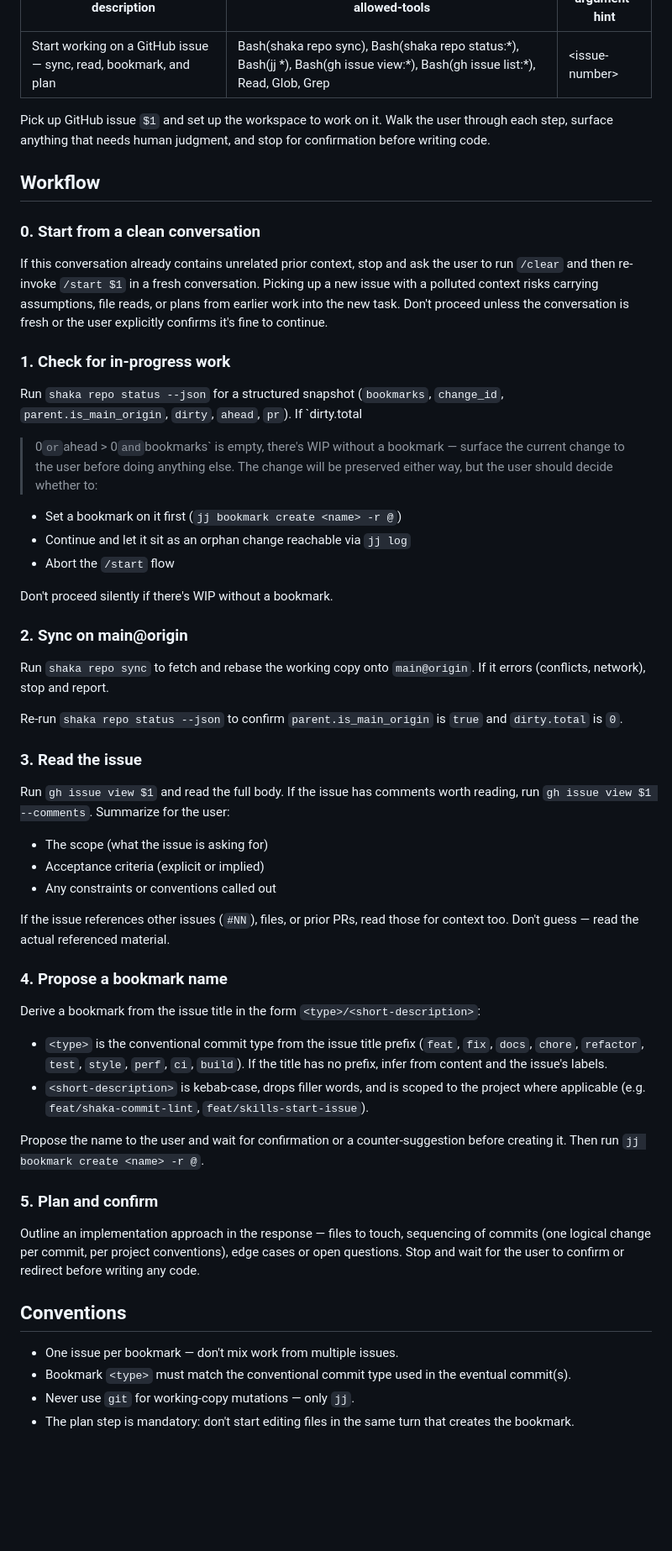
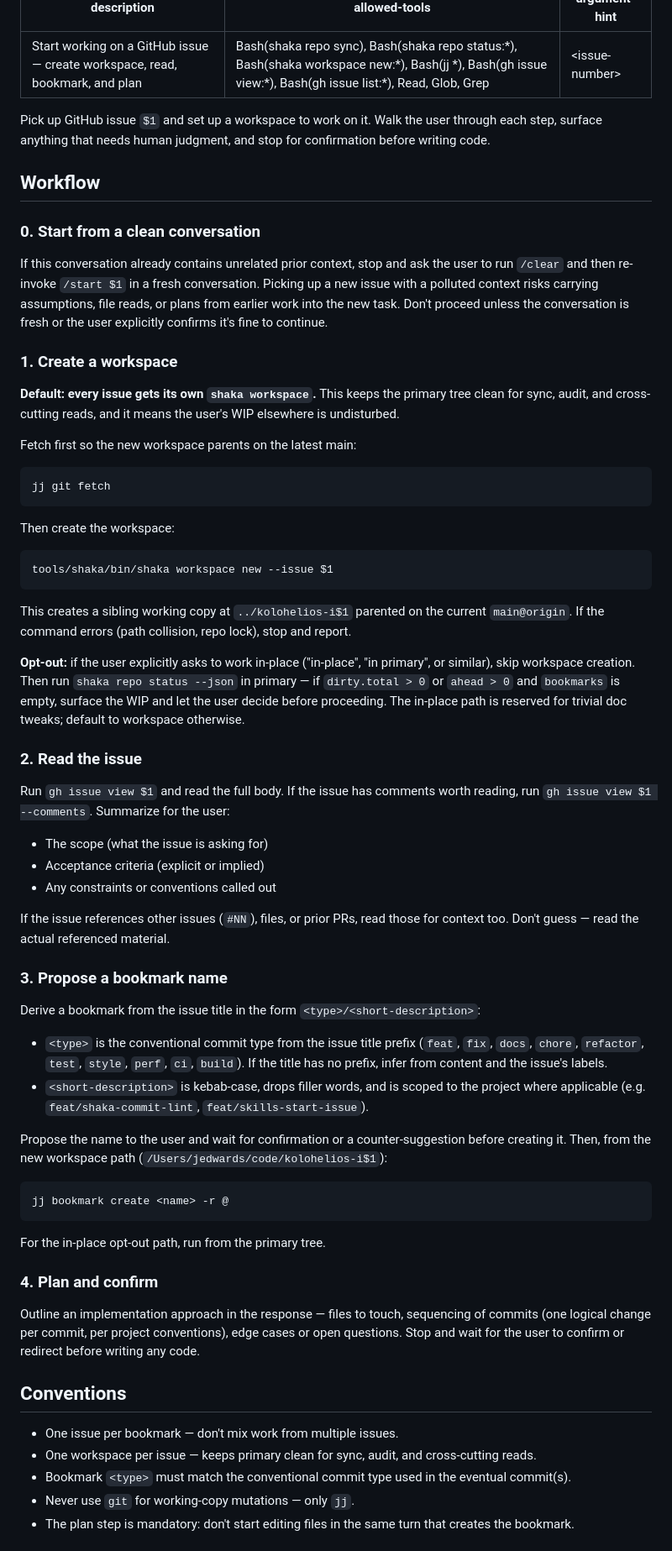
Before and after one commit to kolohelios/kolohelios, a Markdown page: .claude/commands/start.md, the part around one of its changes. Shown at 84% size. Rendered like a GitHub page; blank space fills up the shorter version.

````diff
--- a/.claude/commands/start.md
+++ b/.claude/commands/start.md
@@ -1,10 +1,10 @@
 ---
-description: Start working on a GitHub issue — sync, read, bookmark, and plan
-allowed-tools: Bash(shaka repo sync), Bash(shaka repo status:*), Bash(jj *), Bash(gh issue view:*), Bash(gh issue list:*), Read, Glob, Grep
+description: Start working on a GitHub issue — create workspace, read, bookmark, and plan
+allowed-tools: Bash(shaka repo sync), Bash(shaka repo status:*), Bash(shaka workspace new:*), Bash(jj *), Bash(gh issue view:*), Bash(gh issue list:*), Read, Glob, Grep
 argument-hint: <issue-number>
 ---
 
-Pick up GitHub issue `$1` and set up the workspace to work on it. Walk the
+Pick up GitHub issue `$1` and set up a workspace to work on it. Walk the
 user through each step, surface anything that needs human judgment, and stop
 for confirmation before writing code.
 
@@ -19,29 +19,36 @@ assumptions, file reads, or plans from earlier work into the new task. Don't
 proceed unless the conversation is fresh or the user explicitly confirms it's
 fine to continue.
 
-### 1. Check for in-progress work
+### 1. Create a workspace
 
-Run `shaka repo status --json` for a structured snapshot (`bookmarks`,
-`change_id`, `parent.is_main_origin`, `dirty`, `ahead`, `pr`). If `dirty.total
-> 0` or `ahead > 0` and `bookmarks` is empty, there's WIP without a bookmark —
-surface the current change to the user before doing anything else. The change
-will be preserved either way, but the user should decide whether to:
+**Default: every issue gets its own `shaka workspace`.** This keeps the
+primary tree clean for sync, audit, and cross-cutting reads, and it means
+the user's WIP elsewhere is undisturbed.
 
-- Set a bookmark on it first (`jj bookmark create <name> -r @`)
-- Continue and let it sit as an orphan change reachable via `jj log`
-- Abort the `/start` flow
+Fetch first so the new workspace parents on the latest main:
 
-Don't proceed silently if there's WIP without a bookmark.
+```
+jj git fetch
+```
 
-### 2. Sync on main@origin
+Then create the workspace:
 
-Run `shaka repo sync` to fetch and rebase the working copy onto
-`main@origin`. If it errors (conflicts, network), stop and report.
+```
+tools/shaka/bin/shaka workspace new --issue $1
+```
 
-Re-run `shaka repo status --json` to confirm `parent.is_main_origin` is `true`
-and `dirty.total` is `0`.
+This creates a sibling working copy at `../kolohelios-i$1` parented on the
+current `main@origin`. If the command errors (path collision, repo lock),
+stop and report.
 
-### 3. Read the issue
+**Opt-out:** if the user explicitly asks to work in-place ("in-place", "in
+primary", or similar), skip workspace creation. Then run `shaka repo status
+--json` in primary — if `dirty.total > 0` or `ahead > 0` and `bookmarks` is
+empty, surface the WIP and let the user decide before proceeding. The
+in-place path is reserved for trivial doc tweaks; default to workspace
+otherwise.
+
+### 2. Read the issue
 
 Run `gh issue view $1` and read the full body. If the issue has comments
 worth reading, run `gh issue view $1 --comments`. Summarize for the user:
@@ -53,7 +60,7 @@ worth reading, run `gh issue view $1 --comments`. Summarize for the user:
 If the issue references other issues (`#NN`), files, or prior PRs, read
 those for context too. Don't guess — read the actual referenced material.
 
-### 4. Propose a bookmark name
+### 3. Propose a bookmark name
 
 Derive a bookmark from the issue title in the form
 `<type>/<short-description>`:
@@ -67,9 +74,16 @@ Derive a bookmark from the issue title in the form
   `feat/skills-start-issue`).
 
 Propose the name to the user and wait for confirmation or a counter-suggestion
-before creating it. Then run `jj bookmark create <name> -r @`.
+before creating it. Then, from the new workspace path
+(`/Users/jedwards/code/kolohelios-i$1`):
 
-### 5. Plan and confirm
+```
+jj bookmark create <name> -r @
+```
+
+For the in-place opt-out path, run from the primary tree.
+
+### 4. Plan and confirm
 
 Outline an implementation approach in the response — files to touch,
 sequencing of commits (one logical change per commit, per project
@@ -79,6 +93,8 @@ confirm or redirect before writing any code.
 ## Conventions
 
 - One issue per bookmark — don't mix work from multiple issues.
+- One workspace per issue — keeps primary clean for sync, audit, and
+  cross-cutting reads.
 - Bookmark `<type>` must match the conventional commit type used in the
   eventual commit(s).
 - Never use `git` for working-copy mutations — only `jj`.
````
Also changed, not shown: other parts of .claude/commands/start.md (+2 -2 lines), CLAUDE.md (+23 -14 lines).
